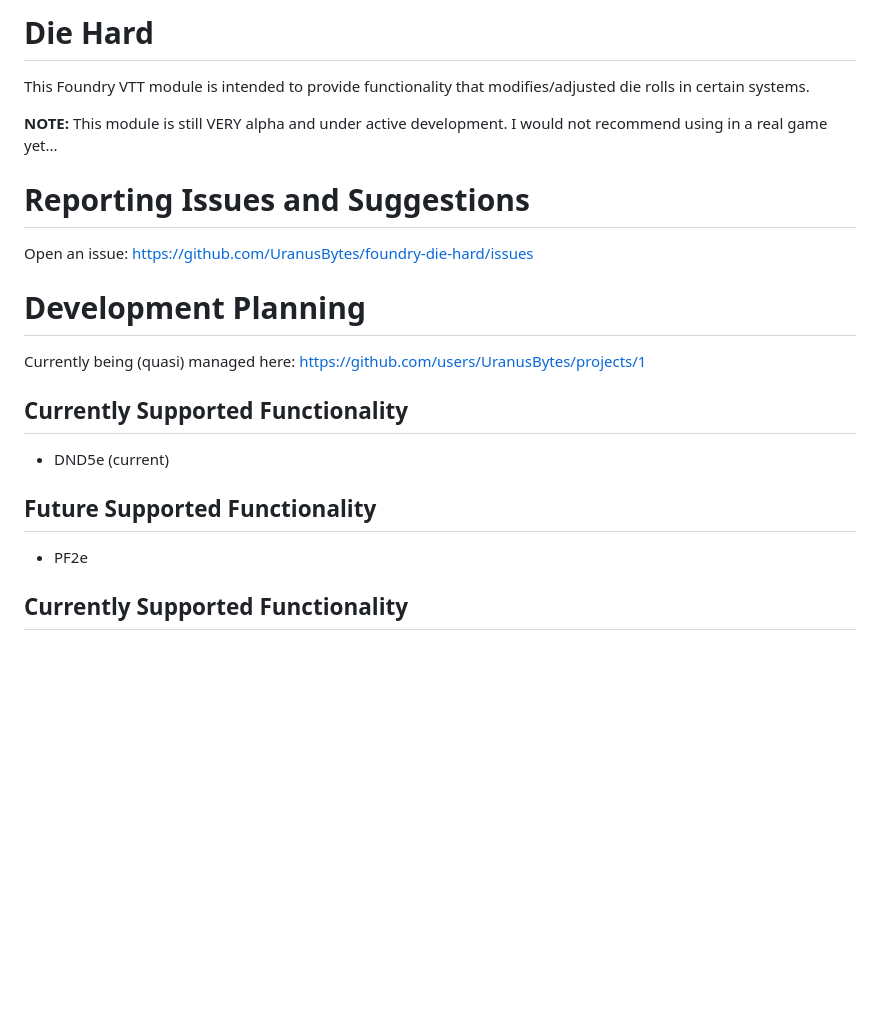
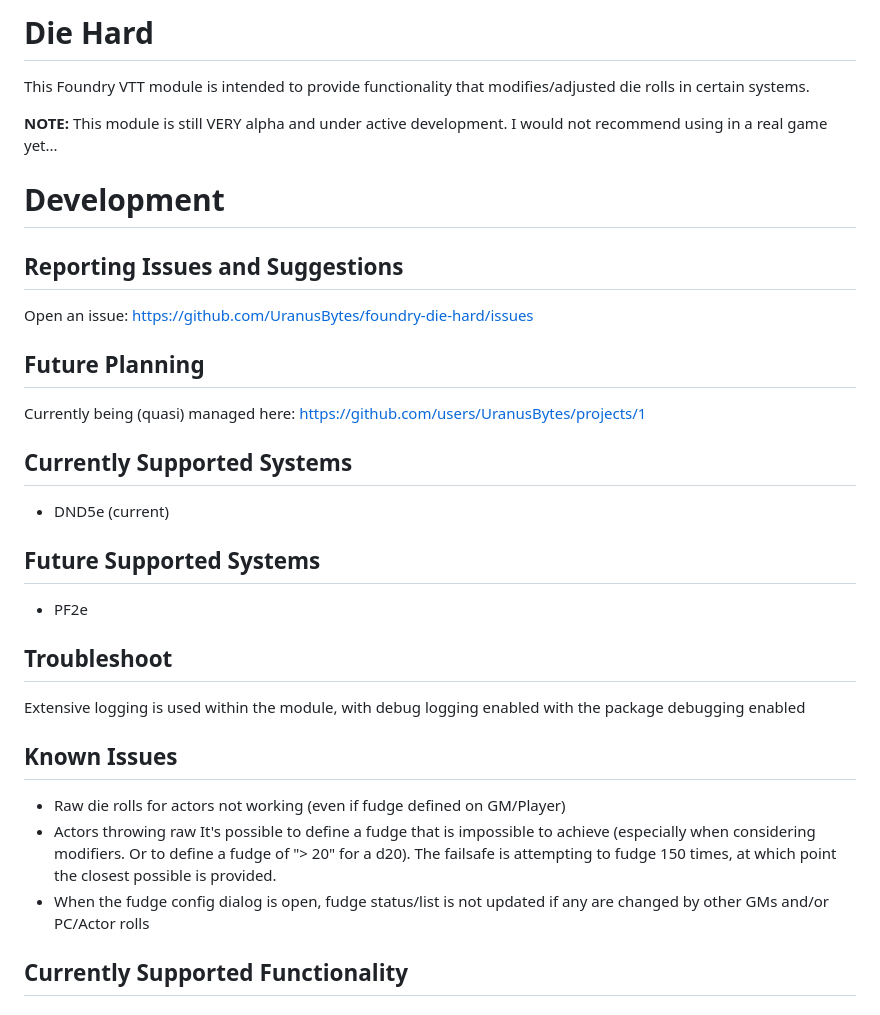
Before and after one commit to UranusBytes/foundry-die-hard, a Markdown page: README.md, the part around one of its changes. GitHub-like rendering; blank space fills up the shorter version.

```diff
--- a/README.md
+++ b/README.md
@@ -1,20 +1,30 @@
-# Die Hard
+Die Hard
+========
 This Foundry VTT module is intended to provide functionality that modifies/adjusted die rolls in certain systems.
 
 **NOTE:** This module is still VERY alpha and under active development.  I would not recommend using in a real game yet...
 
-# Reporting Issues and Suggestions
+Development
+===========
+## Reporting Issues and Suggestions
 Open an issue: https://github.com/UranusBytes/foundry-die-hard/issues
 
-# Development Planning
+## Future Planning
 Currently being (quasi) managed here: https://github.com/users/UranusBytes/projects/1
 
-## Currently Supported Functionality
+## Currently Supported Systems
 * DND5e (current)
 
-## Future Supported Functionality
+## Future Supported Systems
 * PF2e
 
+## Troubleshoot
+Extensive logging is used within the module, with debug logging enabled with the package debugging enabled
+
+## Known Issues
+* Raw die rolls for actors not working (even if fudge defined on GM/Player)
+* Actors throwing raw It's possible to define a fudge that is impossible to achieve (especially when considering modifiers.  Or to define a fudge of "> 20" for a d20).  The failsafe is attempting to fudge 150 times, at which point the closest possible is provided.
+* When the fudge config dialog is open, fudge status/list is not updated if any are changed by other GMs and/or PC/Actor rolls
 
 ## Currently Supported Functionality
 ### Fudge
```
Also changed, not shown: other parts of README.md (+10 -8 lines), docs/die-hard-fudge-2.jpg, docs/die-hard-fudge-3.jpg, 2 other files.
